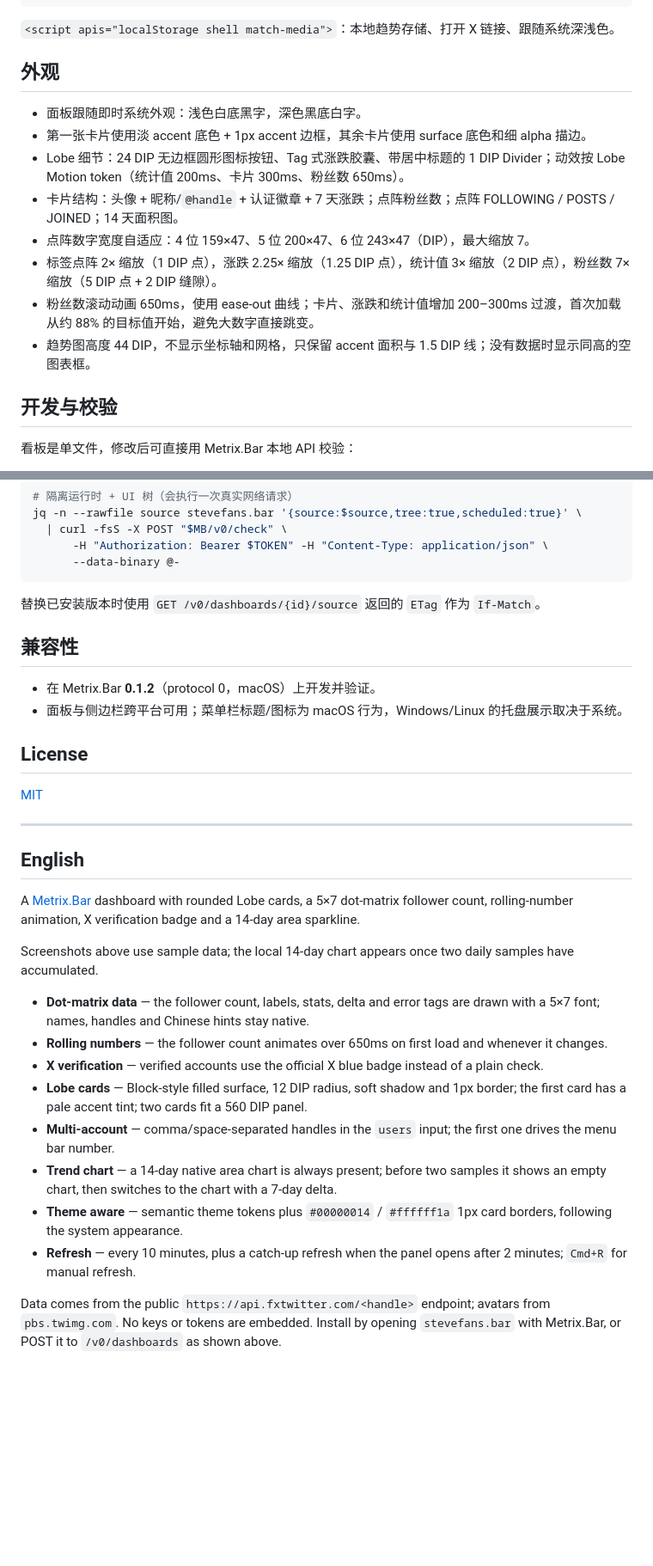
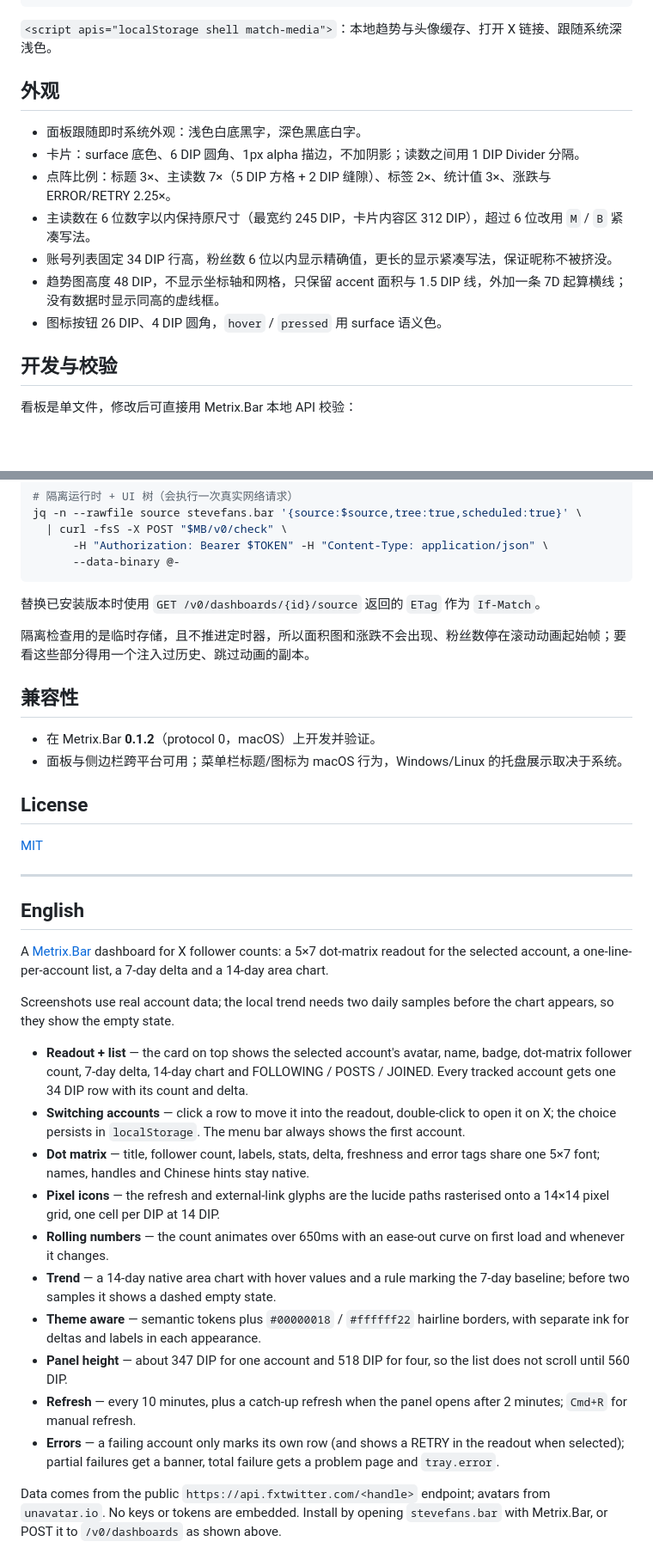
Before and after one commit to zxfccmm4/stevefans-bar, a Markdown page: README.md, 2 parts joined by grey strips. Shown at 86% size. Rendered like a GitHub page; blank space fills up the shorter version.

````diff
--- a/README.md
+++ b/README.md
@@ -72,18 +73,17 @@ curl -fsS -X POST "$MB/v0/dashboards" \
 </permissions>
 ```
 
-`<script apis="localStorage shell match-media">`：本地趋势存储、打开 X 链接、跟随系统深浅色。
+`<script apis="localStorage shell match-media">`：本地趋势与头像缓存、打开 X 链接、跟随系统深浅色。
 
 ## 外观
 
 - 面板跟随即时系统外观：浅色白底黑字，深色黑底白字。
-- 第一张卡片使用淡 accent 底色 + 1px accent 边框，其余卡片使用 surface 底色和细 alpha 描边。
-- Lobe 细节：24 DIP 无边框圆形图标按钮、Tag 式涨跌胶囊、带居中标题的 1 DIP Divider；动效按 Lobe Motion token（统计值 200ms、卡片 300ms、粉丝数 650ms）。
-- 卡片结构：头像 + 昵称/`@handle` + 认证徽章 + 7 天涨跌；点阵粉丝数；点阵 FOLLOWING / POSTS / JOINED；14 天面积图。
-- 点阵数字宽度自适应：4 位 159×47、5 位 200×47、6 位 243×47（DIP），最大缩放 7。
-- 标签点阵 2× 缩放（1 DIP 点），涨跌 2.25× 缩放（1.25 DIP 点），统计值 3× 缩放（2 DIP 点），粉丝数 7× 缩放（5 DIP 点 + 2 DIP 缝隙）。
-- 粉丝数滚动动画 650ms，使用 ease-out 曲线；卡片、涨跌和统计值增加 200–300ms 过渡，首次加载从约 88% 的目标值开始，避免大数字直接跳变。
-- 趋势图高度 44 DIP，不显示坐标轴和网格，只保留 accent 面积与 1.5 DIP 线；没有数据时显示同高的空图表框。
+- 卡片：surface 底色、6 DIP 圆角、1px alpha 描边，不加阴影；读数之间用 1 DIP Divider 分隔。
+- 点阵比例：标题 3×、主读数 7×（5 DIP 方格 + 2 DIP 缝隙）、标签 2×、统计值 3×、涨跌与 ERROR/RETRY 2.25×。
+- 主读数在 6 位数字以内保持原尺寸（最宽约 245 DIP，卡片内容区 312 DIP），超过 6 位改用 `M` / `B` 紧凑写法。
+- 账号列表固定 34 DIP 行高，粉丝数 6 位以内显示精确值，更长的显示紧凑写法，保证昵称不被挤没。
+- 趋势图高度 48 DIP，不显示坐标轴和网格，只保留 accent 面积与 1.5 DIP 线，外加一条 7D 起算横线；没有数据时显示同高的虚线框。
+- 图标按钮 26 DIP、4 DIP 圆角，`hover` / `pressed` 用 surface 语义色。
 
 ## 开发与校验
 
@@ -104,6 +104,8 @@ jq -n --rawfile source stevefans.bar '{source:$source,tree:true,scheduled:true}'
 
 替换已安装版本时使用 `GET /v0/dashboards/{id}/source` 返回的 `ETag` 作为 `If-Match`。
 
+隔离检查用的是临时存储，且不推进定时器，所以面积图和涨跌不会出现、粉丝数停在滚动动画起始帧；要看这些部分得用一个注入过历史、跳过动画的副本。
+
 ## 兼容性
 
 - 在 Metrix.Bar **0.1.2**（protocol 0，macOS）上开发并验证。
@@ -117,17 +119,19 @@ jq -n --rawfile source stevefans.bar '{source:$source,tree:true,scheduled:true}'
 
 ## English
 
-A [Metrix.Bar](https://metrix.bar) dashboard with rounded Lobe cards, a 5×7 dot-matrix follower count, rolling-number animation, X verification badge and a 14-day area sparkline.
+A [Metrix.Bar](https://metrix.bar) dashboard for X follower counts: a 5×7 dot-matrix readout for the selected account, a one-line-per-account list, a 7-day delta and a 14-day area chart.
 
-Screenshots above use sample data; the local 14-day chart appears once two daily samples have accumulated.
+Screenshots use real account data; the local trend needs two daily samples before the chart appears, so they show the empty state.
 
-- **Dot-matrix data** — the follower count, labels, stats, delta and error tags are drawn with a 5×7 font; names, handles and Chinese hints stay native.
-- **Rolling numbers** — the follower count animates over 650ms on first load and whenever it changes.
-- **X verification** — verified accounts use the official X blue badge instead of a plain check.
-- **Lobe cards** — Block-style filled surface, 12 DIP radius, soft shadow and 1px border; the first card has a pale accent tint; two cards fit a 560 DIP panel.
-- **Multi-account** — comma/space-separated handles in the `users` input; the first one drives the menu bar number.
-- **Trend chart** — a 14-day native area chart is always present; before two samples it shows an empty chart, then switches to the chart with a 7-day delta.
-- **Theme aware** — semantic theme tokens plus `#00000014` / `#ffffff1a` 1px card borders, following the system appearance.
+- **Readout + list** — the card on top shows the selected account's avatar, name, badge, dot-matrix follower count, 7-day delta, 14-day chart and FOLLOWING / POSTS / JOINED. Every tracked account gets one 34 DIP row with its count and delta.
+- **Switching accounts** — click a row to move it into the readout, double-click to open it on X; the choice persists in `localStorage`. The menu bar always shows the first account.
+- **Dot matrix** — title, follower count, labels, stats, delta, freshness and error tags share one 5×7 font; names, handles and Chinese hints stay native.
+- **Pixel icons** — the refresh and external-link glyphs are the lucide paths rasterised onto a 14×14 pixel grid, one cell per DIP at 14 DIP.
+- **Rolling numbers** — the count animates over 650ms with an ease-out curve on first load and whenever it changes.
+- **Trend** — a 14-day native area chart with hover values and a rule marking the 7-day baseline; before two samples it shows a dashed empty state.
+- **Theme aware** — semantic tokens plus `#00000018` / `#ffffff22` hairline borders, with separate ink for deltas and labels in each appearance.
+- **Panel height** — about 347 DIP for one account and 518 DIP for four, so the list does not scroll until 560 DIP.
 - **Refresh** — every 10 minutes, plus a catch-up refresh when the panel opens after 2 minutes; `Cmd+R` for manual refresh.
+- **Errors** — a failing account only marks its own row (and shows a RETRY in the readout when selected); partial failures get a banner, total failure gets a problem page and `tray.error`.
 
-Data comes from the public `https://api.fxtwitter.com/<handle>` endpoint; avatars from `pbs.twimg.com`. No keys or tokens are embedded. Install by opening `stevefans.bar` with Metrix.Bar, or POST it to `/v0/dashboards` as shown above.
+Data comes from the public `https://api.fxtwitter.com/<handle>` endpoint; avatars from `unavatar.io`. No keys or tokens are embedded. Install by opening `stevefans.bar` with Metrix.Bar, or POST it to `/v0/dashboards` as shown above.
````
Also changed, not shown: other parts of README.md (+16 -15 lines), screenshots/stevefans-dark.png, screenshots/stevefans-light.png, 1 other file.
